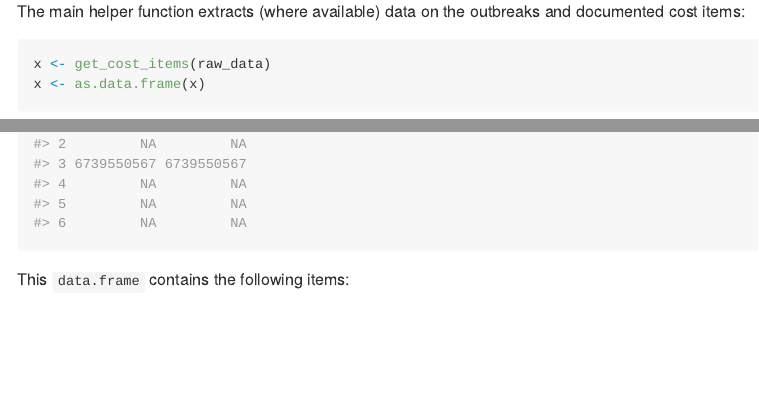
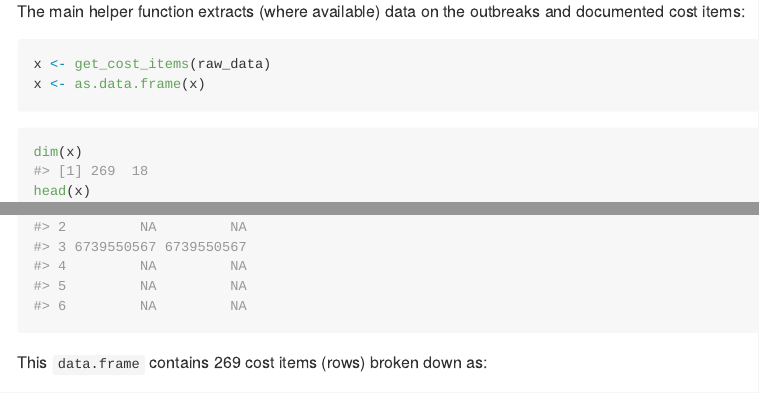
Before and after one commit to thibautjombart/ervebocosts, an R Markdown document (README.Rmd): the page in a window 1100 px wide, from 2000 px down, and a second part further down, joined at a grey line. The pictures show the output file README.md that the author committed with the source, drawn offline in the style of GitHub; long lines of code are wrapped.

Commit message:
adding output dimension

````diff
--- a/README.Rmd
+++ b/README.Rmd
@@ -103,10 +103,11 @@ x <- as.data.frame(x)
 ```
 
 ```{r }
+dim(x)
 head(x)
 ```
 
-This `data.frame` contains the following items:
+This `data.frame` contains `r nrow(x)` cost items (rows) broken down as:
 
 - `record_id`: unique ID of the record in the original REDCap database
 - `pathogen`: name of the pathogen the cost was recorded for
````
Also changed, not shown: README.md.
